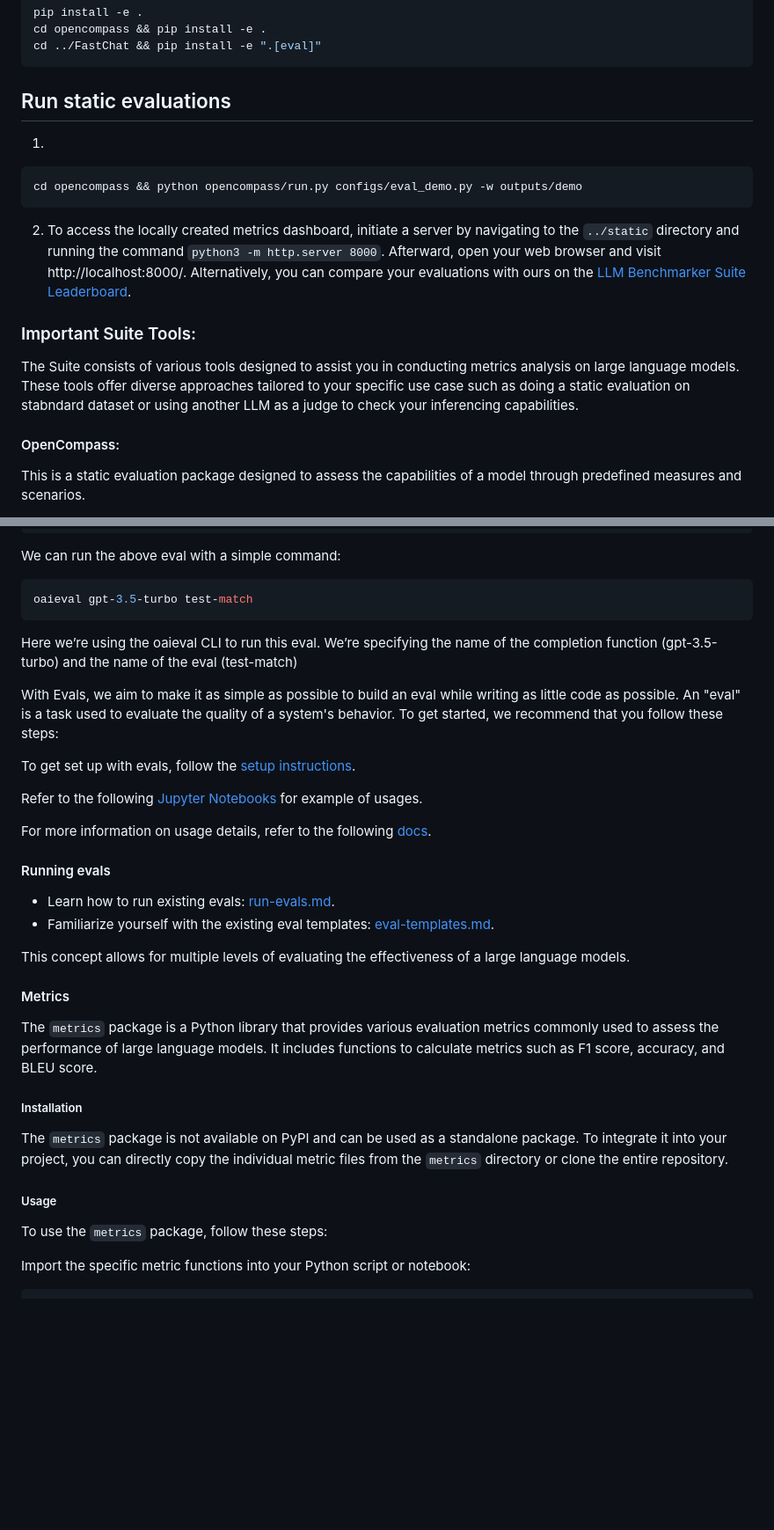
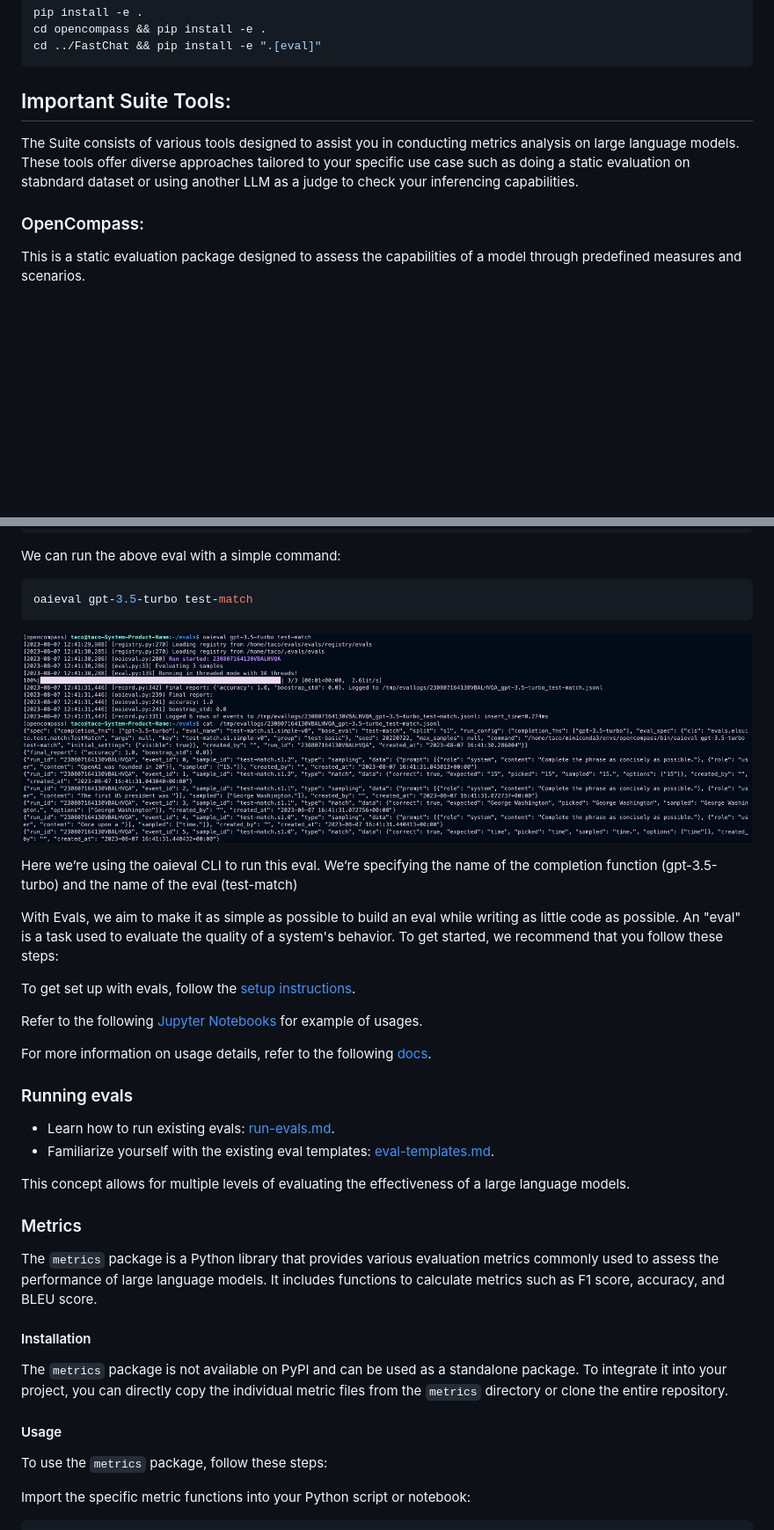
Before and after one commit to FormulaMonks/llm-benchmarker-suite, a Markdown page: README.md, 2 parts joined by grey strips. Shown: that part at 88% size. GitHub-like rendering; pictures changed too: static/assets/oaievals.png (added); blank space fills up the shorter version.

````diff
--- a/README.md
+++ b/README.md
@@ -203,21 +203,10 @@ cd ../FastChat && pip install -e ".[eval]"
 ```
 
 
-## <a id="run-static-evaluations"></a> Run static evaluations
-
-
-1.
-```bash
-cd opencompass && python opencompass/run.py configs/eval_demo.py -w outputs/demo
-```
-2. To access the locally created metrics dashboard, initiate a server by navigating to the `../static` directory and running the command `python3 -m http.server 8000`. Afterward, open your web browser and visit http://localhost:8000/. Alternatively, you can compare your evaluations with ours on the [LLM Benchmarker Suite Leaderboard](https://llm-evals.formula-labs.com/).
-
-
-
-### <a id="important-suite-tools"></a> Important Suite Tools:
+## <a id="important-suite-tools"></a> Important Suite Tools:
 The Suite consists of various tools designed to assist you in conducting metrics analysis on large language models. These tools offer diverse approaches tailored to your specific use case such as doing a static evaluation on stabndard dataset or using another LLM as a judge to check your inferencing capabilities.
 
-#### <a id="opencompass"></a> OpenCompass:
+### <a id="opencompass"></a> OpenCompass:
 This is a static evaluation package designed to assess the capabilities of a model through predefined measures and scenarios.
 
 In the realm of model evaluation, "static evaluation" refers to an approach where assessments are performed on a fixed set of tasks, data, or benchmarks. These assessments provide a snapshot of a model's performance under specific conditions. Static evaluation contrasts with dynamic evaluation, where models are tested in more interactive, real-world scenarios.
@@ -394,6 +390,9 @@ We can run the above eval with a simple command:
 ```bash
 oaieval gpt-3.5-turbo test-match
 ```
+
+![oaievals](static/assets/oaievals.png)
+
 Here we’re using the oaieval CLI to run this eval. We’re specifying the name of the completion function (gpt-3.5-turbo) and the name of the eval (test-match)
 
 With Evals, we aim to make it as simple as possible to build an eval while writing as little code as possible. An "eval" is a task used to evaluate the quality of a system's behavior. To get started, we recommend that you follow these steps:
@@ -405,20 +404,20 @@ Refer to the following [Jupyter Notebooks](https://github.com/openai/evals/tree/
 For more information on usage details, refer to the following [docs](https://github.com/openai/evals/blob/main/README.md).
 
 
-#### <a id="running-evals"></a> Running evals
+### <a id="running-evals"></a> Running evals
 - Learn how to run existing evals: [run-evals.md](https://github.com/openai/evals/blob/main/docs/run-evals.md).
 - Familiarize yourself with the existing eval templates: [eval-templates.md](https://github.com/openai/evals/blob/main/docs/eval-templates.md).
 
 This concept allows for multiple levels of evaluating the effectiveness of a large language models.
 
-#### Metrics
+### Metrics
 The `metrics` package is a Python library that provides various evaluation metrics commonly used to assess the performance of large language models. It includes functions to calculate metrics such as F1 score, accuracy, and BLEU score.
 
-##### Installation
+#### Installation
 
 The `metrics` package is not available on PyPI and can be used as a standalone package. To integrate it into your project, you can directly copy the individual metric files from the `metrics` directory or clone the entire repository.
 
-##### Usage
+#### Usage
 
 To use the `metrics` package, follow these steps:
 
````
Also changed, not shown: other parts of README.md (+17 -10 lines), 7 other files.
